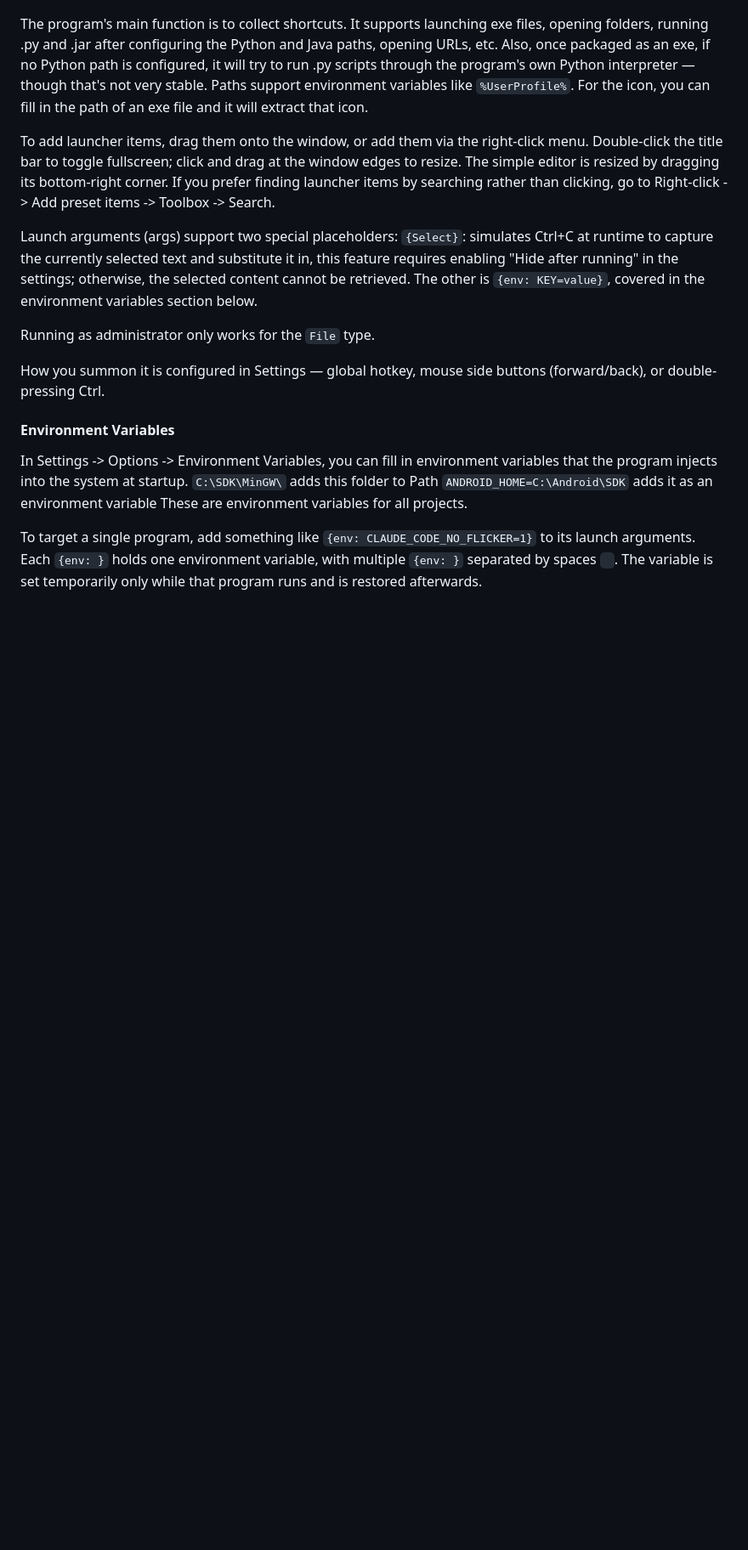
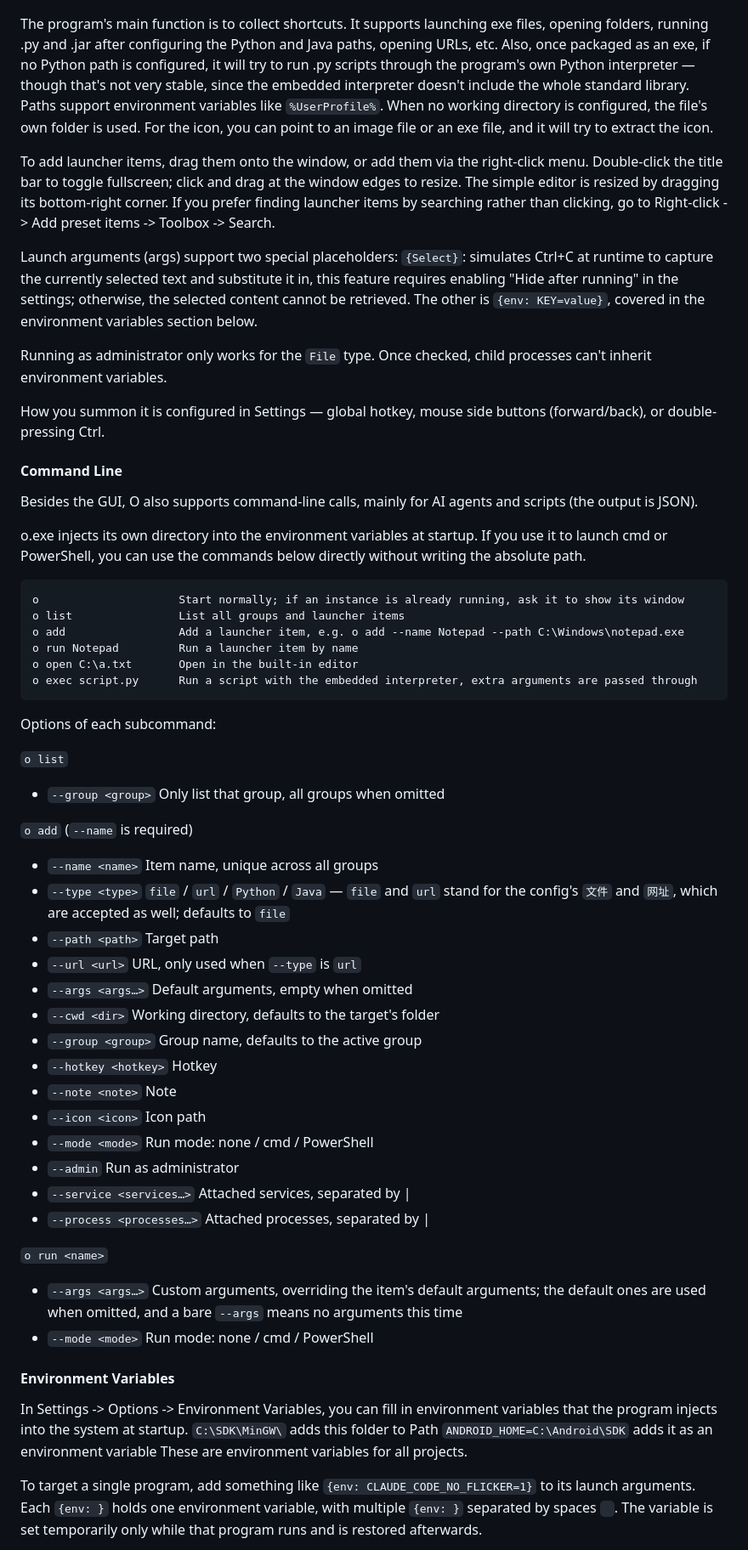
Before and after one commit to Code-LSQ/O, a Markdown page: README.md, the part around one of its changes. Shown at 85% size. Rendered like a GitHub page; blank space fills up the shorter version.

````diff
--- a/README.md
+++ b/README.md
@@ -407,7 +449,7 @@ If you want to run the source code and have a portable, no-installation-required
 
 ![](ex/image/config.png)
 
-The program's main function is to collect shortcuts. It supports launching exe files, opening folders, running .py and .jar after configuring the Python and Java paths, opening URLs, etc. Also, once packaged as an exe, if no Python path is configured, it will try to run .py scripts through the program's own Python interpreter — though that's not very stable. Paths support environment variables like `%UserProfile%`. For the icon, you can fill in the path of an exe file and it will extract that icon.
+The program's main function is to collect shortcuts. It supports launching exe files, opening folders, running .py and .jar after configuring the Python and Java paths, opening URLs, etc. Also, once packaged as an exe, if no Python path is configured, it will try to run .py scripts through the program's own Python interpreter — though that's not very stable, since the embedded interpreter doesn't include the whole standard library. Paths support environment variables like `%UserProfile%`. When no working directory is configured, the file's own folder is used. For the icon, you can point to an image file or an exe file, and it will try to extract the icon.
 
 To add launcher items, drag them onto the window, or add them via the right-click menu.
 Double-click the title bar to toggle fullscreen; click and drag at the window edges to resize. The simple editor is resized by dragging its bottom-right corner.
@@ -415,9 +457,49 @@ If you prefer finding launcher items by searching rather than clicking, go to Ri
 
 Launch arguments (args) support two special placeholders: `{Select}`: simulates Ctrl+C at runtime to capture the currently selected text and substitute it in, this feature requires enabling "Hide after running" in the settings; otherwise, the selected content cannot be retrieved. The other is `{env: KEY=value}`, covered in the environment variables section below.
 
-Running as administrator only works for the `File` type.
+Running as administrator only works for the `File` type. Once checked, child processes can't inherit environment variables.
 
 How you summon it is configured in Settings — global hotkey, mouse side buttons (forward/back), or double-pressing Ctrl.
+
+#### Command Line
+
+Besides the GUI, O also supports command-line calls, mainly for AI agents and scripts (the output is JSON).
+
+o.exe injects its own directory into the environment variables at startup. If you use it to launch cmd or PowerShell, you can use the commands below directly without writing the absolute path.
+
+```
+o                     Start normally; if an instance is already running, ask it to show its window
+o list                List all groups and launcher items
+o add                 Add a launcher item, e.g. o add --name Notepad --path C:\Windows\notepad.exe
+o run Notepad         Run a launcher item by name
+o open C:\a.txt       Open in the built-in editor
+o exec script.py      Run a script with the embedded interpreter, extra arguments are passed through
+```
+
+Options of each subcommand:
+
+`o list`
+- `--group <group>`  Only list that group, all groups when omitted
+
+`o add` (`--name` is required)
+- `--name <name>`  Item name, unique across all groups
+- `--type <type>`  `file` / `url` / `Python` / `Java` — `file` and `url` stand for the config's `文件` and `网址`, which are accepted as well; defaults to `file`
+- `--path <path>`  Target path
+- `--url <url>`  URL, only used when `--type` is `url`
+- `--args <args…>`  Default arguments, empty when omitted
+- `--cwd <dir>`  Working directory, defaults to the target's folder
+- `--group <group>`  Group name, defaults to the active group
+- `--hotkey <hotkey>`  Hotkey
+- `--note <note>`  Note
+- `--icon <icon>`  Icon path
+- `--mode <mode>`  Run mode: none / cmd / PowerShell
+- `--admin`  Run as administrator
+- `--service <services…>`  Attached services, separated by |
+- `--process <processes…>`  Attached processes, separated by |
+
+`o run <name>`
+- `--args <args…>`  Custom arguments, overriding the item's default arguments; the default ones are used when omitted, and a bare `--args` means no arguments this time
+- `--mode <mode>`  Run mode: none / cmd / PowerShell
 
 #### Environment Variables
 
````
Also changed, not shown: other parts of README.md (+43 -1 lines).
